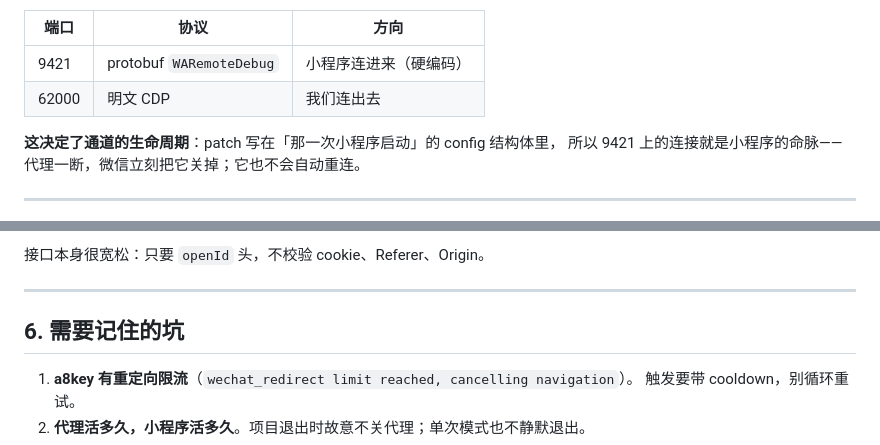
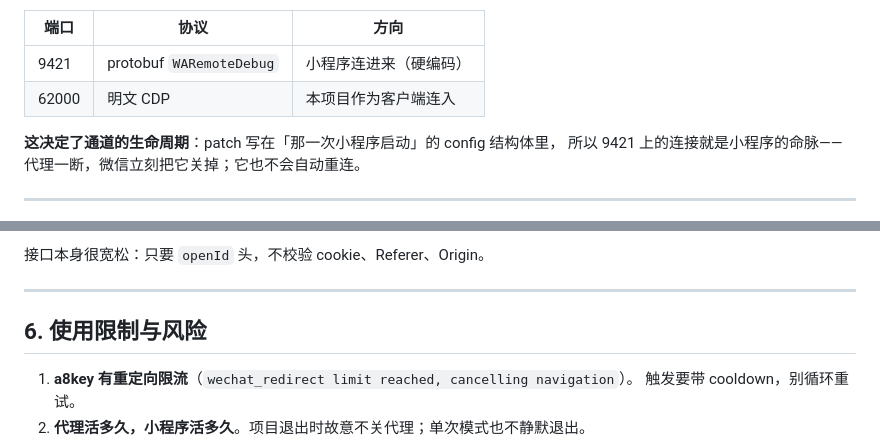
Before and after one commit to qyr0721/weizhujiao-autosign-pc-hook, a Markdown page: docs/DESIGN.md, 2 parts joined by grey strips. Rendered like a GitHub page.

Commit message:
docs: README 与发布说明改为正式书面语

```diff
--- a/docs/DESIGN.md
+++ b/docs/DESIGN.md
@@ -37,7 +37,7 @@
 | 端口 | 协议 | 方向 |
 |---|---|---|
 | 9421 | protobuf `WARemoteDebug` | 小程序连进来（硬编码） |
-| 62000 | 明文 CDP | 我们连出去 |
+| 62000 | 明文 CDP | 本项目作为客户端连入 |
 
 **这决定了通道的生命周期**：patch 写在「那一次小程序启动」的 config 结构体里，
 所以 9421 上的连接就是小程序的命脉——代理一断，微信立刻把它关掉；它也不会自动重连。
@@ -127,7 +127,7 @@ Page.navigate -> net::ERR_ABORTED        ← 被 Redirect 接管，不是失败
 
 ---
 
-## 6. 需要记住的坑
+## 6. 使用限制与风险
 
 1. **a8key 有重定向限流**（`wechat_redirect limit reached, cancelling navigation`）。
    触发要带 cooldown，别循环重试。
```
